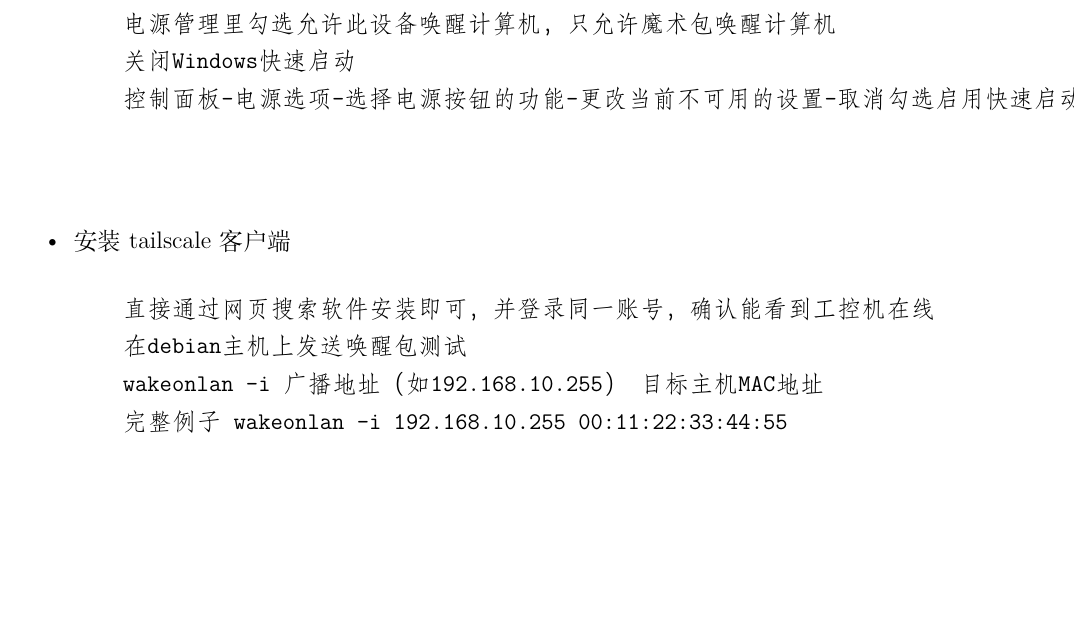
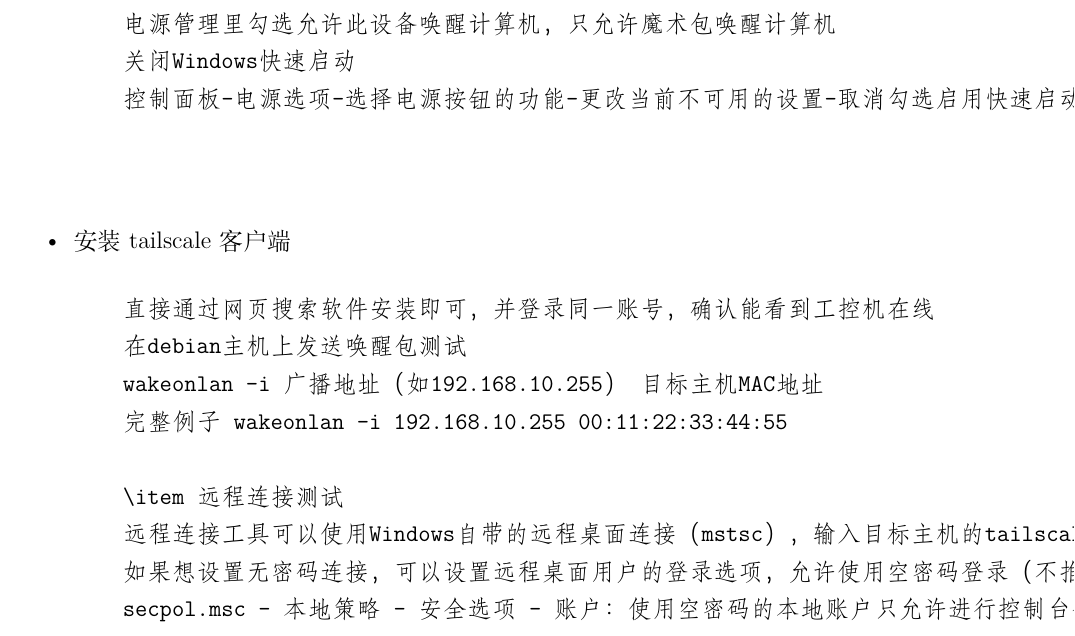
Before and after one commit to cuixiangrong/codex-, a LaTeX document (远程访问主机文档/main.tex): part of page 4 of 4, cut so that both start at the same text, the shorter picture padded with empty space. Compiled offline with XeLaTeX.

Commit message:
chore: 同步本地文档和matlab测试文件

```diff
--- a/远程访问主机文档/main.tex
+++ b/远程访问主机文档/main.tex
@@ -121,6 +121,10 @@
     wakeonlan -i 广播地址（如192.168.10.255） 目标主机MAC地址
     完整例子 wakeonlan -i 192.168.10.255 00:11:22:33:44:55
 
+    \item 远程连接测试
+    远程连接工具可以使用Windows自带的远程桌面连接（mstsc），输入目标主机的tailscale IP地址（100开头的地址）进行连接
+    如果想设置无密码连接，可以设置远程桌面用户的登录选项，允许使用空密码登录（不推荐，安全风险较大）
+    secpol.msc - 本地策略 - 安全选项 - 账户：使用空密码的本地账户只允许进行控制台登录，设置为禁用
     \end{verbatim}
 \end{itemize}
 
```
Also changed, not shown: matlab测试/iris_publication_figure.pdf (added), matlab测试/iris_publication_figure.png (added), 远程访问主机文档/main.pdf, 1 other file.
